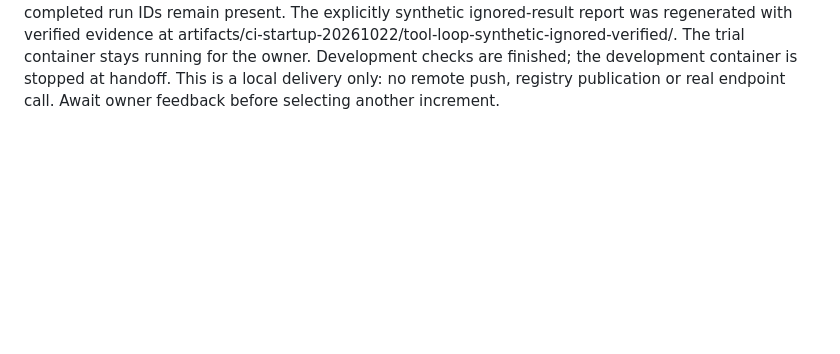
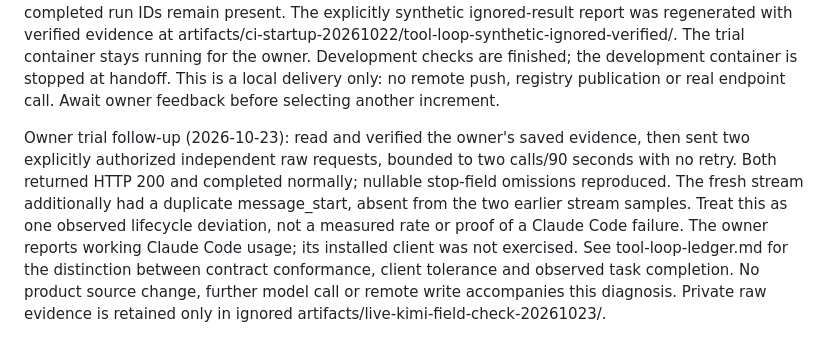
Before and after one commit to sleetdrop/anthropic-readiness, a Markdown page: docs/harness/progress.md, the part around the change. Drawn GitHub-style; blank space fills up the shorter version.

```diff
--- a/docs/harness/progress.md
+++ b/docs/harness/progress.md
@@ -1511,3 +1511,15 @@ The trial container stays running for the owner. Development checks are finished
 the development container is stopped at handoff. This is a local delivery only:
 no remote push, registry publication or real endpoint call. Await owner feedback
 before selecting another increment.
+
+Owner trial follow-up (2026-10-23): read and verified the owner's saved evidence,
+then sent two explicitly authorized independent raw requests, bounded to two
+calls/90 seconds with no retry. Both returned HTTP 200 and completed normally;
+nullable stop-field omissions reproduced. The fresh stream additionally had a
+duplicate message_start, absent from the two earlier stream samples. Treat this
+as one observed lifecycle deviation, not a measured rate or proof of a Claude
+Code failure. The owner reports working Claude Code usage; its installed client
+was not exercised. See tool-loop-ledger.md for the distinction between contract
+conformance, client tolerance and observed task completion. No product source
+change, further model call or remote write accompanies this diagnosis. Private
+raw evidence is retained only in ignored artifacts/live-kimi-field-check-20261023/.
```
Also changed, not shown: docs/harness/tool-loop-ledger.md (+27 -0 lines).
